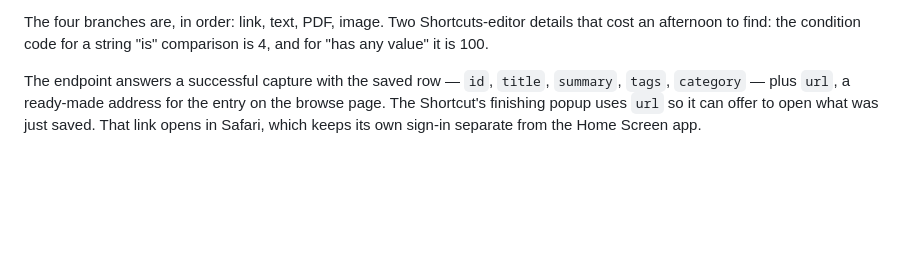
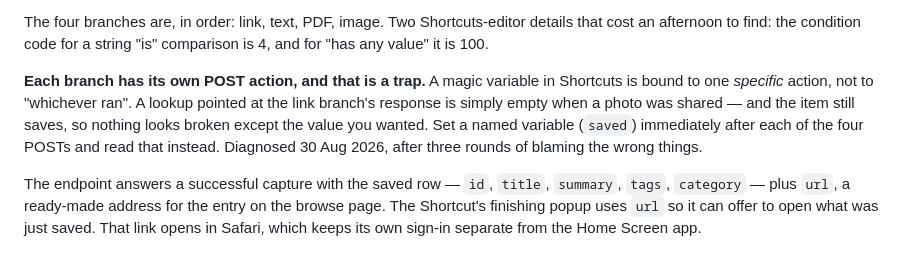
Before and after one commit to richardmpreston/mind, a Markdown page: CLAUDE.md, the part around the change. Rendered like a GitHub page; blank space fills up the shorter version.

Commit message:
CLAUDE.md: the per-branch POST trap in the Shortcut
Co-Authored-By: Claude Opus 5 <noreply@anthropic.com>

```diff
--- a/CLAUDE.md
+++ b/CLAUDE.md
@@ -63,6 +63,12 @@ Each of these was found the hard way, and the endpoint compensates for all of th
 The four branches are, in order: link, text, PDF, image. Two Shortcuts-editor details that cost an
 afternoon to find: the condition code for a string "is" comparison is 4, and for "has any value" it
 is 100.
+
+**Each branch has its own POST action, and that is a trap.** A magic variable in Shortcuts is bound
+to one *specific* action, not to "whichever ran". A lookup pointed at the link branch's response is
+simply empty when a photo was shared — and the item still saves, so nothing looks broken except the
+value you wanted. Set a named variable (`saved`) immediately after each of the four POSTs and read
+that instead. Diagnosed 30 Aug 2026, after three rounds of blaming the wrong things.
 
 The endpoint answers a successful capture with the saved row — `id`, `title`, `summary`, `tags`,
 `category` — plus `url`, a ready-made address for the entry on the browse page. The Shortcut's
```
